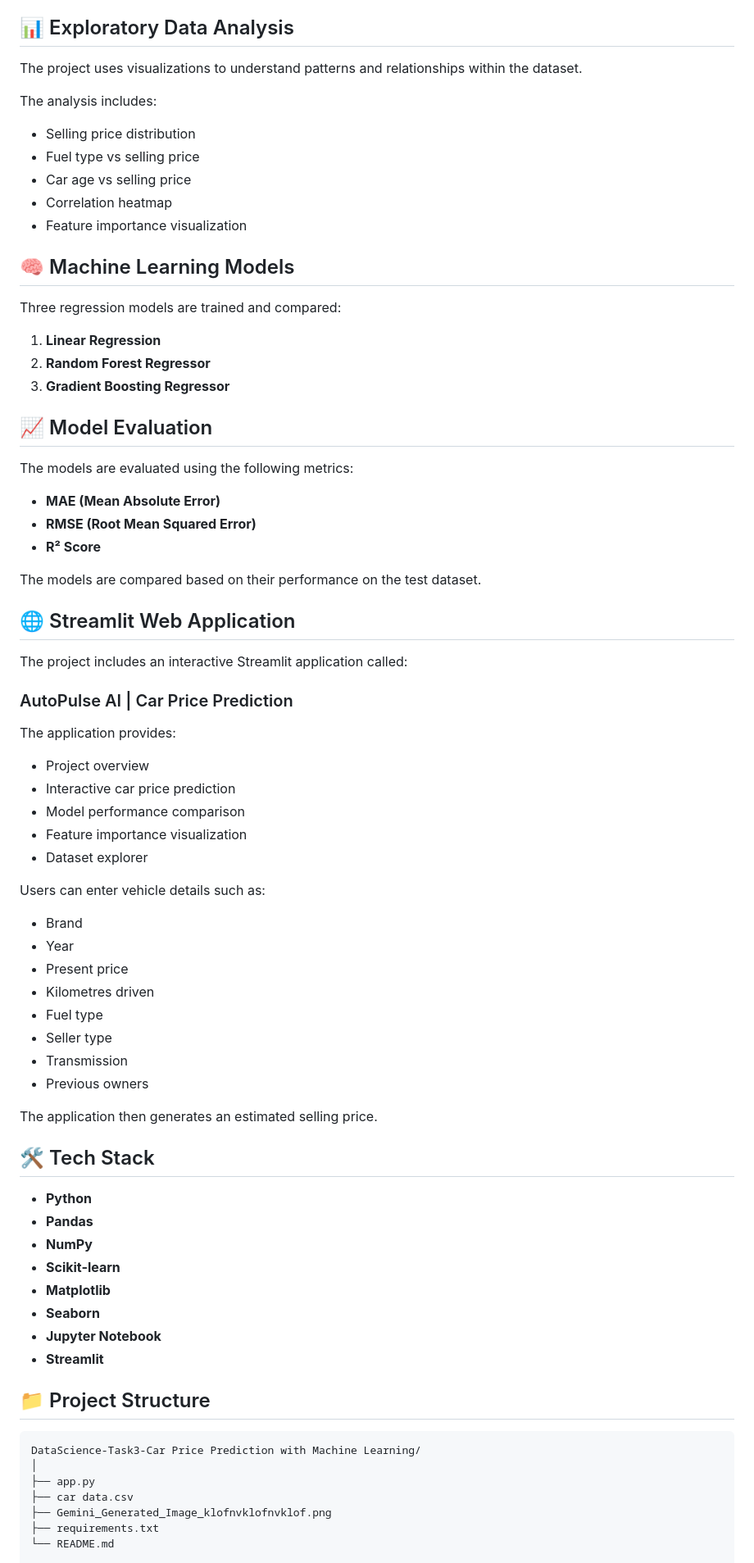
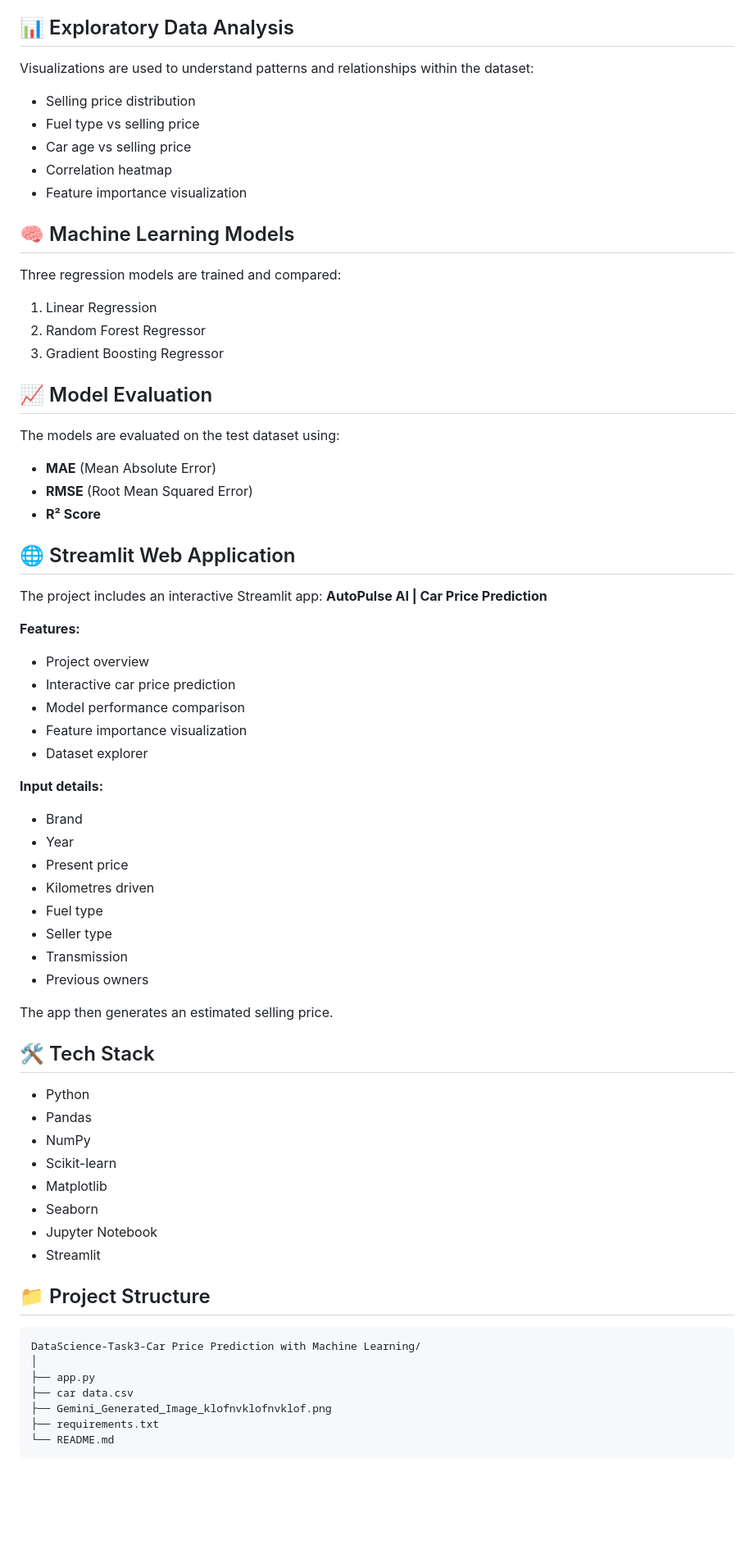
Before and after one commit to anamjumnal/OIBSIP, a Markdown page: DataScience-Task3-Car Price Prediction with Machine Learning/README.md, the part around one of its changes. Shown at 82% size. Rendered like a GitHub page; blank space fills up the shorter version.

````diff
--- a/DataScience-Task3-Car Price Prediction with Machine Learning/README.md
+++ b/DataScience-Task3-Car Price Prediction with Machine Learning/README.md
@@ -42,9 +38,7 @@ Additional features are created to improve the prediction process:
 
 ## 📊 Exploratory Data Analysis
 
-The project uses visualizations to understand patterns and relationships within the dataset.
-
-The analysis includes:
+Visualizations are used to understand patterns and relationships within the dataset:
 
 - Selling price distribution
 - Fuel type vs selling price
@@ -56,27 +50,23 @@ The analysis includes:
 
 Three regression models are trained and compared:
 
-1. **Linear Regression**
-2. **Random Forest Regressor**
-3. **Gradient Boosting Regressor**
+1. Linear Regression
+2. Random Forest Regressor
+3. Gradient Boosting Regressor
 
 ## 📈 Model Evaluation
 
-The models are evaluated using the following metrics:
+The models are evaluated on the test dataset using:
 
-- **MAE (Mean Absolute Error)**
-- **RMSE (Root Mean Squared Error)**
+- **MAE** (Mean Absolute Error)
+- **RMSE** (Root Mean Squared Error)
 - **R² Score**
-
-The models are compared based on their performance on the test dataset.
 
 ## 🌐 Streamlit Web Application
 
-The project includes an interactive Streamlit application called:
+The project includes an interactive Streamlit app: **AutoPulse AI | Car Price Prediction**
 
-### AutoPulse AI | Car Price Prediction
-
-The application provides:
+**Features:**
 
 - Project overview
 - Interactive car price prediction
@@ -84,7 +74,7 @@ The application provides:
 - Feature importance visualization
 - Dataset explorer
 
-Users can enter vehicle details such as:
+**Input details:**
 
 - Brand
 - Year
@@ -95,22 +85,22 @@ Users can enter vehicle details such as:
 - Transmission
 - Previous owners
 
-The application then generates an estimated selling price.
+The app then generates an estimated selling price.
 
 ## 🛠️ Tech Stack
 
-- **Python**
-- **Pandas**
-- **NumPy**
-- **Scikit-learn**
-- **Matplotlib**
-- **Seaborn**
-- **Jupyter Notebook**
-- **Streamlit**
+- Python
+- Pandas
+- NumPy
+- Scikit-learn
+- Matplotlib
+- Seaborn
+- Jupyter Notebook
+- Streamlit
 
 ## 📁 Project Structure
 
-```text
+```
 DataScience-Task3-Car Price Prediction with Machine Learning/
 │
 ├── app.py
@@ -118,4 +108,5 @@ DataScience-Task3-Car Price Prediction with Machine Learning/
 ├── Gemini_Generated_Image_klofnvklofnvklof.png
 ├── requirements.txt
 └── README.md
+```
 
````
Also changed, not shown: other parts of DataScience-Task3-Car Price Prediction with Machine Learning/README.md (+28 -18 lines).
